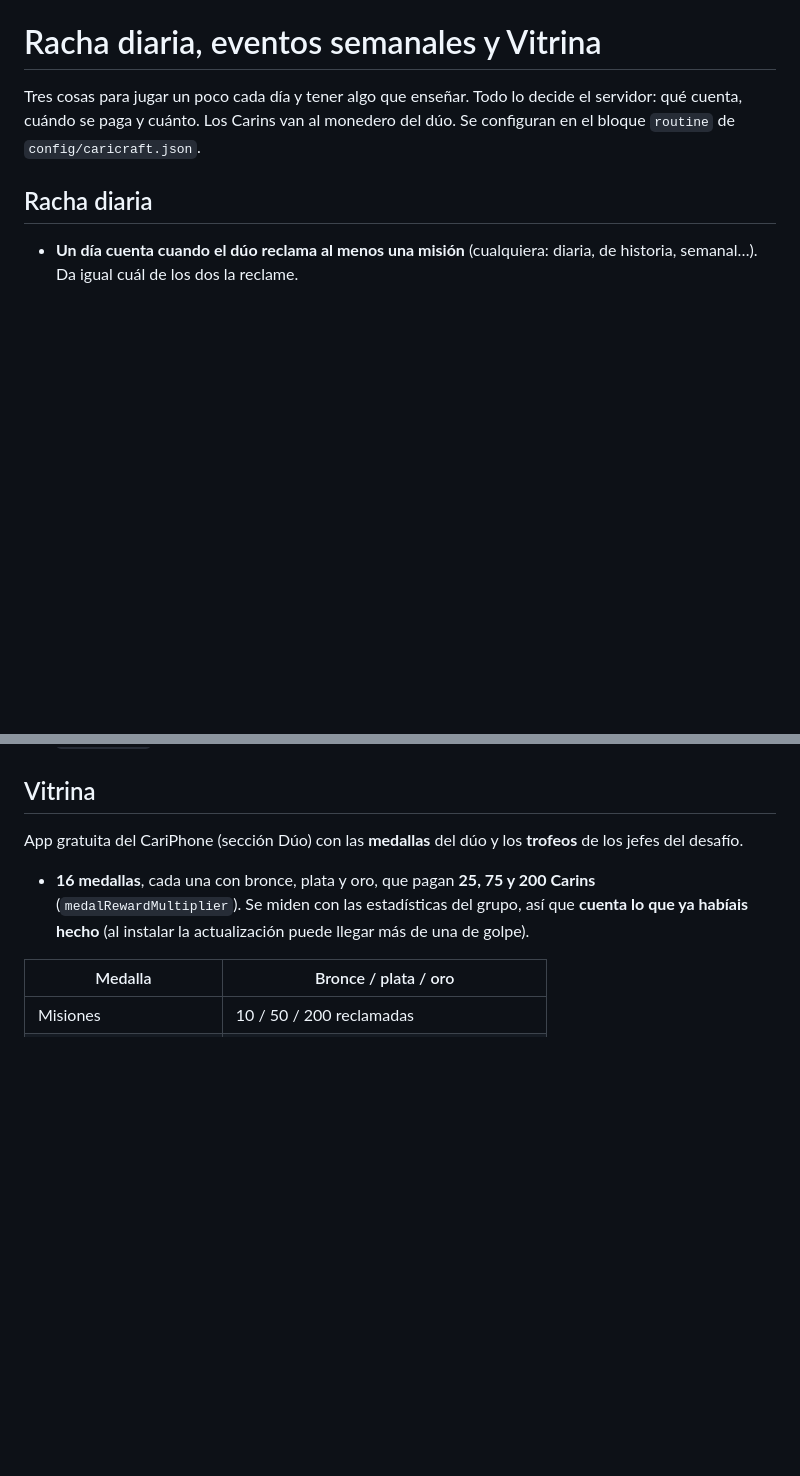
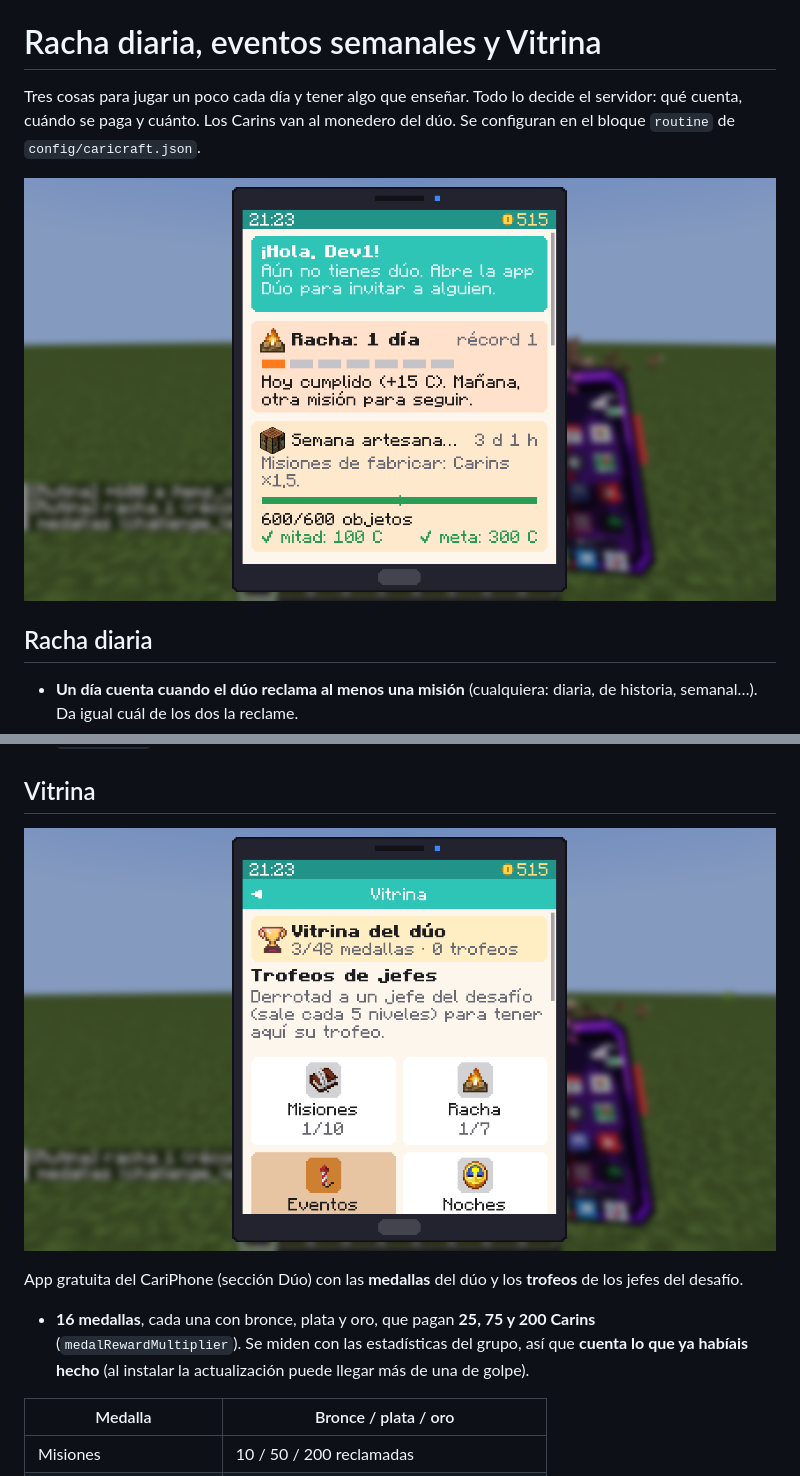
Before and after one commit to Chico-Estudioso/Caricraft, a Markdown page: docs/ROUTINE.md, 2 parts joined by grey strips. GitHub-like rendering; pictures changed too: docs/img/rutina_inicio.png (added), docs/img/vitrina.png (added); blank space fills up the shorter version.

```diff
--- a/docs/ROUTINE.md
+++ b/docs/ROUTINE.md
@@ -1,6 +1,8 @@
 # Racha diaria, eventos semanales y Vitrina
 
 Tres cosas para jugar un poco cada día y tener algo que enseñar. Todo lo decide el servidor: qué cuenta, cuándo se paga y cuánto. Los Carins van al monedero del dúo. Se configuran en el bloque `routine` de `config/caricraft.json`.
+
+![Racha y evento semanal en el Inicio](img/rutina_inicio.png)
 
 ## Racha diaria
 - **Un día cuenta cuando el dúo reclama al menos una misión** (cualquiera: diaria, de historia, semanal…). Da igual cuál de los dos la reclame.
@@ -29,6 +31,8 @@ Cada semana (de lunes a domingo) hay un evento para todo el servidor, en rotaci
 - `weeklyBonus` cambia la ventaja (1,5 = un 50 % más).
 
 ## Vitrina
+![Vitrina](img/vitrina.png)
+
 App gratuita del CariPhone (sección Dúo) con las **medallas** del dúo y los **trofeos** de los jefes del desafío.
 
 - **16 medallas**, cada una con bronce, plata y oro, que pagan **25, 75 y 200 Carins** (`medalRewardMultiplier`). Se miden con las estadísticas del grupo, así que **cuenta lo que ya habíais hecho** (al instalar la actualización puede llegar más de una de golpe).
```
Also changed, not shown: docs/CHALLENGE.md (+3 -0 lines), docs/QA_REPORT.md (+1 -0 lines), docs/img/desafio_jefe.png (added), docs/img/desafio_jefe_trofeo.png (added).
